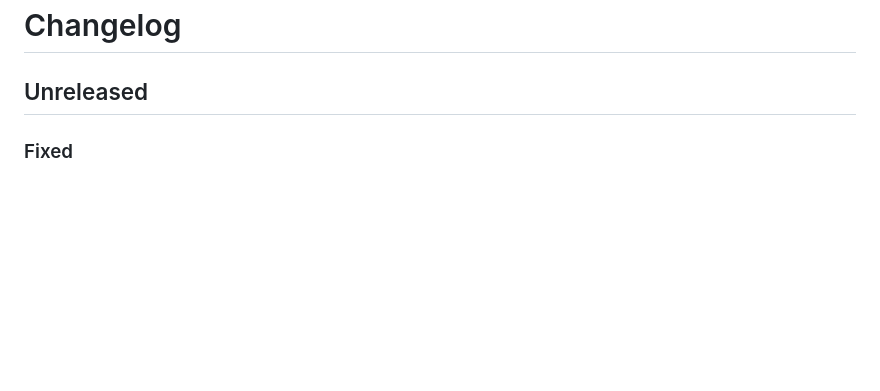
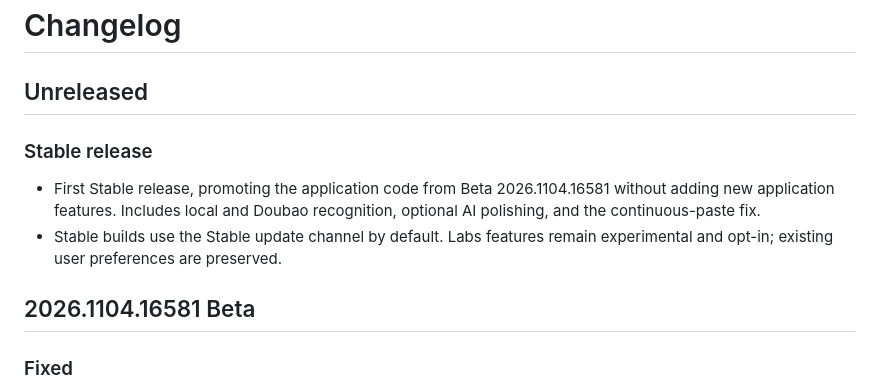
Before and after one commit to x2x3studio/talkless, a Markdown page: CHANGELOG.md, the part around the change. GitHub-like rendering; blank space fills up the shorter version.

Commit message:
Prepare first Stable release from Beta 2026.1104.16581

```diff
--- a/CHANGELOG.md
+++ b/CHANGELOG.md
@@ -1,6 +1,12 @@
 # Changelog
 
 ## Unreleased
+
+### Stable release
+- First Stable release, promoting the application code from Beta 2026.1104.16581 without adding new application features. Includes local and Doubao recognition, optional AI polishing, and the continuous-paste fix.
+- Stable builds use the Stable update channel by default. Labs features remain experimental and opt-in; existing user preferences are preserved.
+
+## 2026.1104.16581 Beta
 
 ### Fixed
 - Removed the clipboard-read heuristic that could permanently block second and later dictations. Clipboard text is now written eagerly; each queued paste settles after a finite two-second compatibility grace and always releases its state, even after cancellation or target changes.
```
Also changed, not shown: CHANGELOG.zh-Hans.md (+6 -0 lines).
